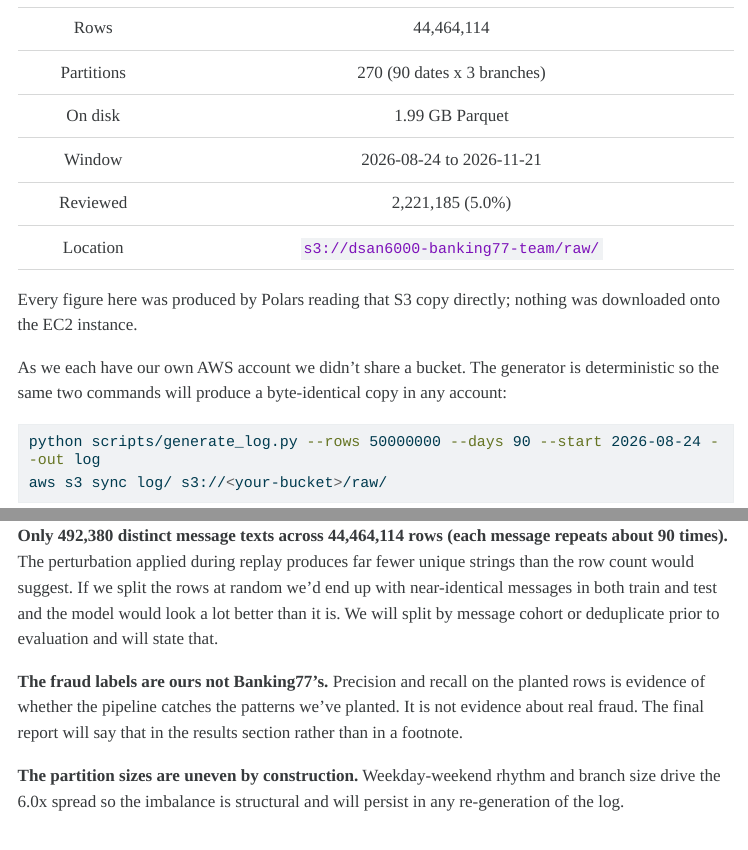
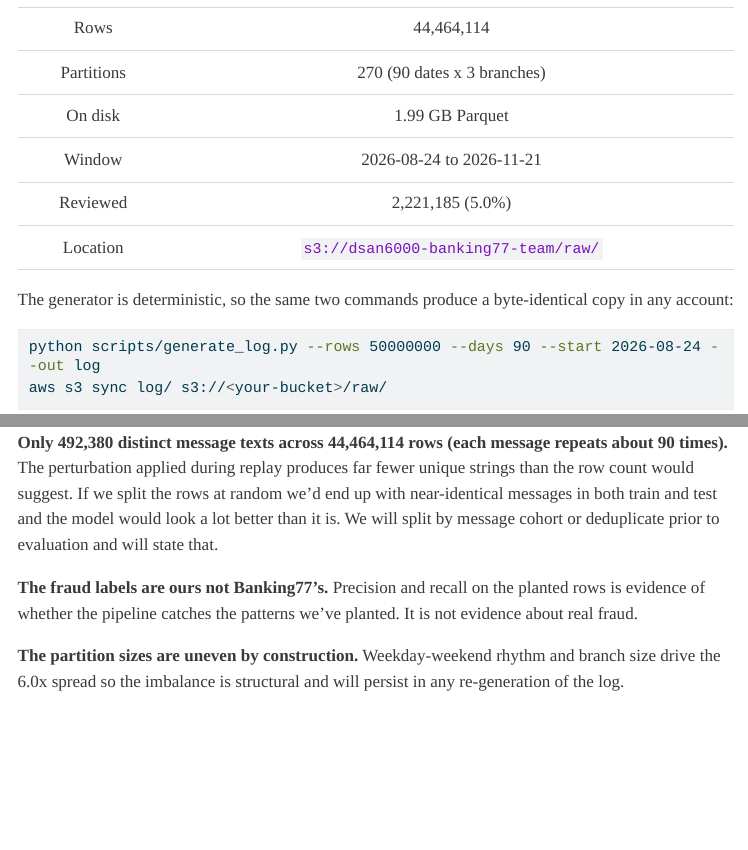
Before and after one commit to heyixuan2/banking77-fraud-pipeline, a Quarto document (report/eda.qmd): the page in a window 1100 px wide, from 1160 px down, and a second part further down, joined at a grey line. The pictures show the output file report/eda.html that the author committed with the source, opened offline; menus at the side of the page are left out; long lines of code are wrapped.

Commit message:
Cut three more sentences that assert rather than show

````diff
--- a/report/eda.qmd
+++ b/report/eda.qmd
@@ -98,12 +98,8 @@ reside in the path rather than in the file. {#tbl-schema}
 
 : Scale of the log as built. {#tbl-scale}
 
-Every figure here was produced by Polars reading that S3 copy directly;
-nothing was downloaded onto the EC2 instance.
-
-As we each have our own AWS account we didn't share a bucket. The generator is
-deterministic so the same two commands will produce a byte-identical copy in
-any account:
+The generator is deterministic, so the same two commands produce a
+byte-identical copy in any account:
 
 ```bash
 python scripts/generate_log.py --rows 50000000 --days 90 --start 2026-08-24 --out log
@@ -228,8 +224,7 @@ deduplicate prior to evaluation and will state that.
 
 **The fraud labels are ours not Banking77's.** Precision and recall on the
 planted rows is evidence of whether the pipeline catches the patterns we've
-planted. It is not evidence about real fraud. The final report will say that in
-the results section rather than in a footnote.
+planted. It is not evidence about real fraud.
 
 **The partition sizes are uneven by construction.** Weekday-weekend rhythm and
 branch size drive the 6.0x spread so the imbalance is structural and will
````
Also changed, not shown: report/eda.html, report/eda.pdf.
